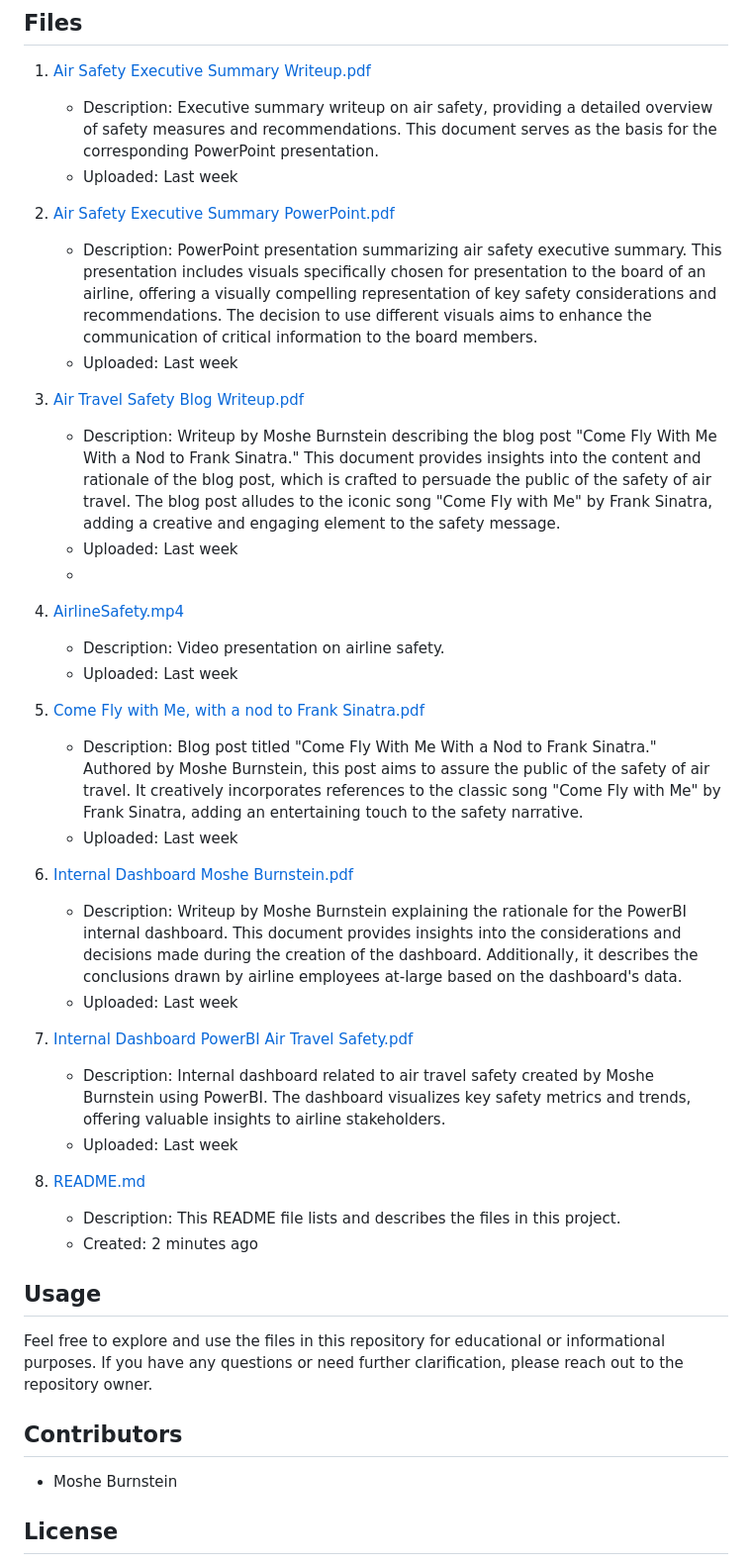
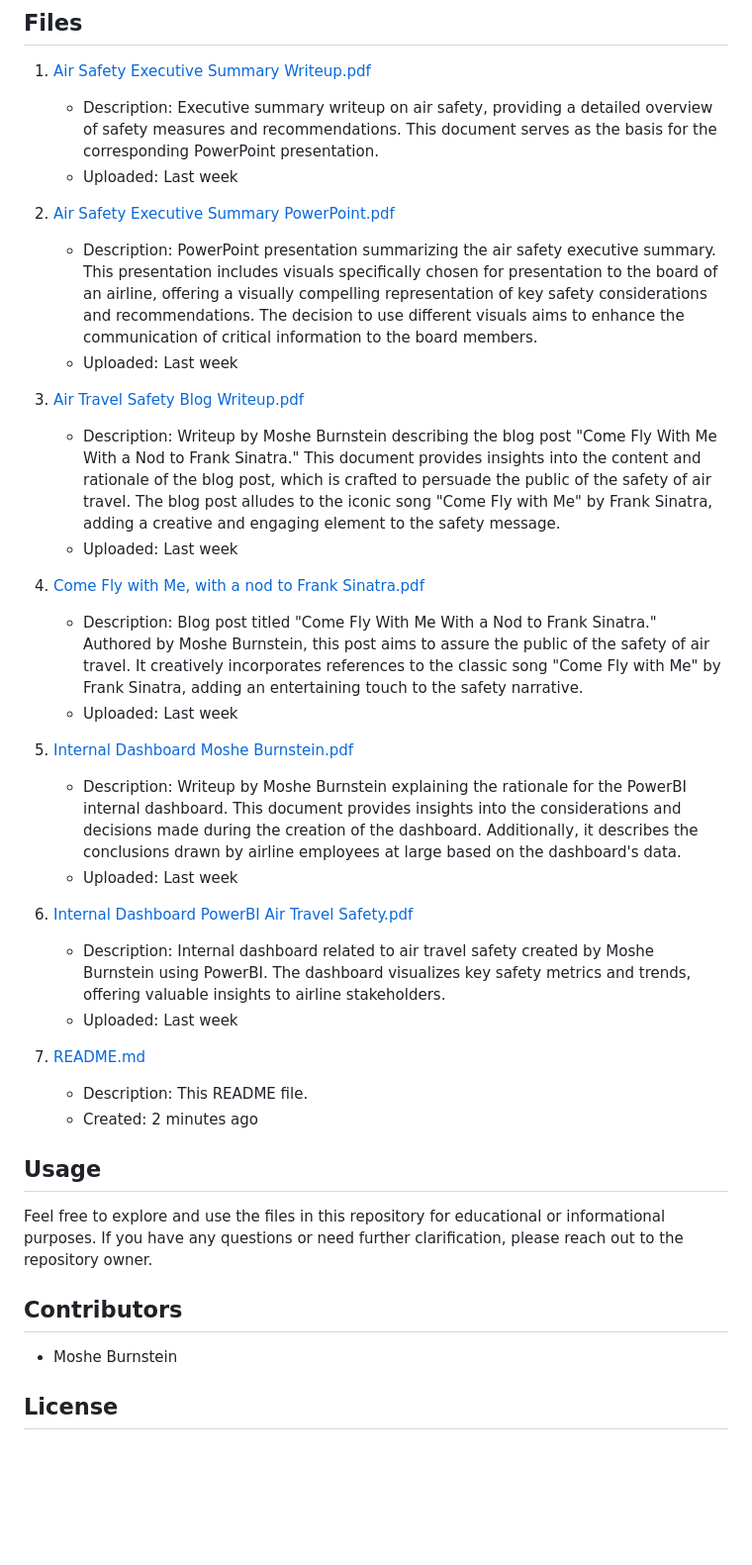
Before and after one commit to mosheburnstein0/BurnsteinPortfolio, a Markdown page: Air Travel Safety/README.md, the part around the change. Shown: that part at 99% size. Drawn GitHub-style; blank space fills up the shorter version.

```diff
--- a/Air Travel Safety/README.md
+++ b/Air Travel Safety/README.md
@@ -9,15 +9,11 @@ Welcome to the Air Travel Safety repository! This repository contains important
    - Uploaded: Last week
 
 2. [Air Safety Executive Summary PowerPoint.pdf](Air%20Safety%20Executive%20SummaryPowerPoint.pdf)
-   - Description: PowerPoint presentation summarizing air safety executive summary. This presentation includes visuals specifically chosen for presentation to the board of an airline, offering a visually compelling representation of key safety considerations and recommendations. The decision to use different visuals aims to enhance the communication of critical information to the board members.
+   - Description: PowerPoint presentation summarizing the air safety executive summary. This presentation includes visuals specifically chosen for presentation to the board of an airline, offering a visually compelling representation of key safety considerations and recommendations. The decision to use different visuals aims to enhance the communication of critical information to the board members.
    - Uploaded: Last week
 
 3. [Air Travel Safety Blog Writeup.pdf](Air%20Travel%20Safety%20Blog%20Writeup.pdf)
    - Description: Writeup by Moshe Burnstein describing the blog post "Come Fly With Me With a Nod to Frank Sinatra." This document provides insights into the content and rationale of the blog post, which is crafted to persuade the public of the safety of air travel. The blog post alludes to the iconic song "Come Fly with Me" by Frank Sinatra, adding a creative and engaging element to the safety message.
-   - Uploaded: Last week
-   -
-4. [AirlineSafety.mp4](AirlineSafety.mp4)
-   - Description: Video presentation on airline safety.
    - Uploaded: Last week
 
 5. [Come Fly with Me, with a nod to Frank Sinatra.pdf](Come%20Fly%20with%20Me,%20with%20a%20nod%20to%20Frank%20Sinatra.pdf)
@@ -25,16 +21,15 @@ Welcome to the Air Travel Safety repository! This repository contains important
    - Uploaded: Last week
 
 6. [Internal Dashboard Moshe Burnstein.pdf](Internal%20Dashboard%20Moshe%20Burnstein.pdf)
-   - Description: Writeup by Moshe Burnstein explaining the rationale for the PowerBI internal dashboard. This document provides insights into the considerations and decisions made during the creation of the dashboard. Additionally, it describes the conclusions drawn by airline employees at-large based on the dashboard's data.
+   - Description: Writeup by Moshe Burnstein explaining the rationale for the PowerBI internal dashboard. This document provides insights into the considerations and decisions made during the creation of the dashboard. Additionally, it describes the conclusions drawn by airline employees at large based on the dashboard's data.
    - Uploaded: Last week
 
 7. [Internal Dashboard PowerBI Air Travel Safety.pdf](Internal%20Dashboard%20PowerBI%20Air%20Travel%20Safety.pdf)
    - Description: Internal dashboard related to air travel safety created by Moshe Burnstein using PowerBI. The dashboard visualizes key safety metrics and trends, offering valuable insights to airline stakeholders.
    - Uploaded: Last week
 
-
 8. [README.md](README.md)
-   - Description: This README file lists and describes the files in this project.
+   - Description: This README file.
    - Created: 2 minutes ago
 
 ## Usage
@@ -45,7 +40,6 @@ Feel free to explore and use the files in this repository for educational or inf
 
 - Moshe Burnstein
 
-
 ## License
 
 This repository is licensed under [License Name]. Please refer to the [LICENSE](LICENSE) file for more details.
```
